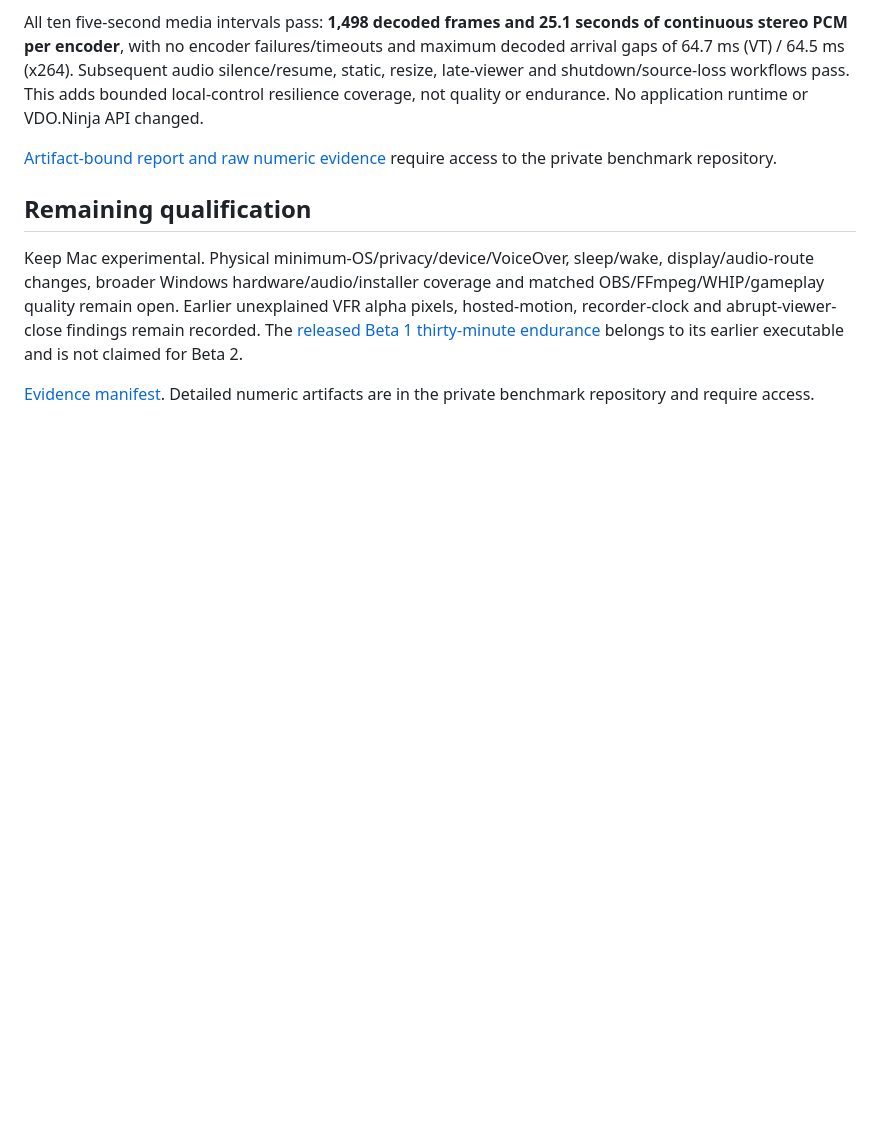
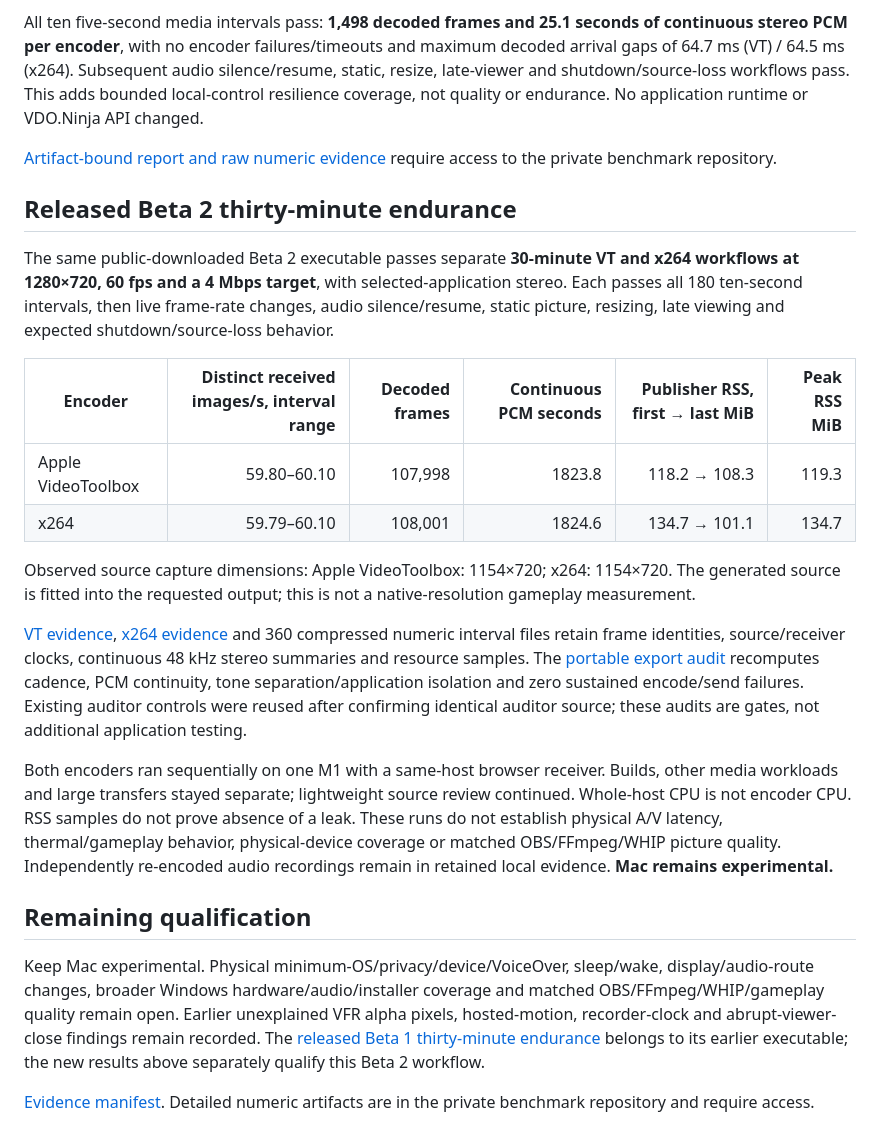
Before and after one commit to steveseguin/game-capture, a Markdown page: docs/macos-0265-beta2-validation-2026-10-18.md, the part around the change. Rendered like a GitHub page; blank space fills up the shorter version.

Commit message:
Report public Mac Beta 2 VT and x264 endurance

```diff
--- a/docs/macos-0265-beta2-validation-2026-10-18.md
+++ b/docs/macos-0265-beta2-validation-2026-10-18.md
@@ -48,8 +48,41 @@ No application runtime or VDO.Ninja API changed.
 [Artifact-bound report and raw numeric evidence](https://github.com/steveseguin/video-encoder-testing/tree/main/knowledge/2026-10-18-apple-m1-beta2-control-pressure)
 require access to the private benchmark repository.
 
+## Released Beta 2 thirty-minute endurance
+
+The same public-downloaded Beta 2 executable passes separate **30-minute VT and
+x264 workflows at 1280×720, 60 fps and a 4 Mbps target**, with selected-application
+stereo. Each passes all 180 ten-second intervals, then live frame-rate changes,
+audio silence/resume, static picture, resizing, late viewing and expected
+shutdown/source-loss behavior.
+
+| Encoder | Distinct received images/s, interval range | Decoded frames | Continuous PCM seconds | Publisher RSS, first → last MiB | Peak RSS MiB |
+| --- | ---: | ---: | ---: | ---: | ---: |
+| Apple VideoToolbox | 59.80–60.10 | 107,998 | 1823.8 | 118.2 → 108.3 | 119.3 |
+| x264 | 59.79–60.10 | 108,001 | 1824.6 | 134.7 → 101.1 | 134.7 |
+
+Observed source capture dimensions: Apple VideoToolbox: 1154×720; x264: 1154×720. The generated source
+is fitted into the requested output; this is not a native-resolution gameplay
+measurement.
+
+[VT evidence](https://github.com/steveseguin/video-encoder-testing/blob/main/knowledge/2026-10-18-apple-m1-0265-beta2/endurance/videotoolbox.json), [x264 evidence](https://github.com/steveseguin/video-encoder-testing/blob/main/knowledge/2026-10-18-apple-m1-0265-beta2/endurance/x264.json) and 360 compressed numeric
+interval files retain frame identities, source/receiver clocks, continuous
+48 kHz stereo summaries and resource samples. The [portable export audit](https://github.com/steveseguin/video-encoder-testing/blob/main/knowledge/2026-10-18-apple-m1-0265-beta2/endurance-export-verification.json)
+recomputes cadence, PCM continuity, tone separation/application isolation and
+zero sustained encode/send failures. Existing auditor controls were reused after
+confirming identical auditor source; these audits are gates, not additional
+application testing.
+
+Both encoders ran sequentially on one M1 with a same-host browser receiver.
+Builds, other media workloads and large transfers stayed separate; lightweight
+source review continued. Whole-host CPU is not encoder CPU. RSS samples do not
+prove absence of a leak. These runs do not establish physical A/V latency,
+thermal/gameplay behavior, physical-device coverage or matched OBS/FFmpeg/WHIP
+picture quality. Independently re-encoded audio recordings remain in retained
+local evidence. **Mac remains experimental.**
+
 ## Remaining qualification
 
-Keep Mac experimental. Physical minimum-OS/privacy/device/VoiceOver, sleep/wake, display/audio-route changes, broader Windows hardware/audio/installer coverage and matched OBS/FFmpeg/WHIP/gameplay quality remain open. Earlier unexplained VFR alpha pixels, hosted-motion, recorder-clock and abrupt-viewer-close findings remain recorded. The [released Beta 1 thirty-minute endurance](https://github.com/steveseguin/game-capture/blob/main/docs/macos-0265-beta1-validation-2026-10-18.md) belongs to its earlier executable and is not claimed for Beta 2.
+Keep Mac experimental. Physical minimum-OS/privacy/device/VoiceOver, sleep/wake, display/audio-route changes, broader Windows hardware/audio/installer coverage and matched OBS/FFmpeg/WHIP/gameplay quality remain open. Earlier unexplained VFR alpha pixels, hosted-motion, recorder-clock and abrupt-viewer-close findings remain recorded. The [released Beta 1 thirty-minute endurance](https://github.com/steveseguin/game-capture/blob/main/docs/macos-0265-beta1-validation-2026-10-18.md) belongs to its earlier executable; the new results above separately qualify this Beta 2 workflow.
 
 [Evidence manifest](https://github.com/steveseguin/video-encoder-testing/blob/main/knowledge/2026-10-18-apple-m1-0265-beta2/evidence-manifest.json). Detailed numeric artifacts are in the private benchmark repository and require access.
```
